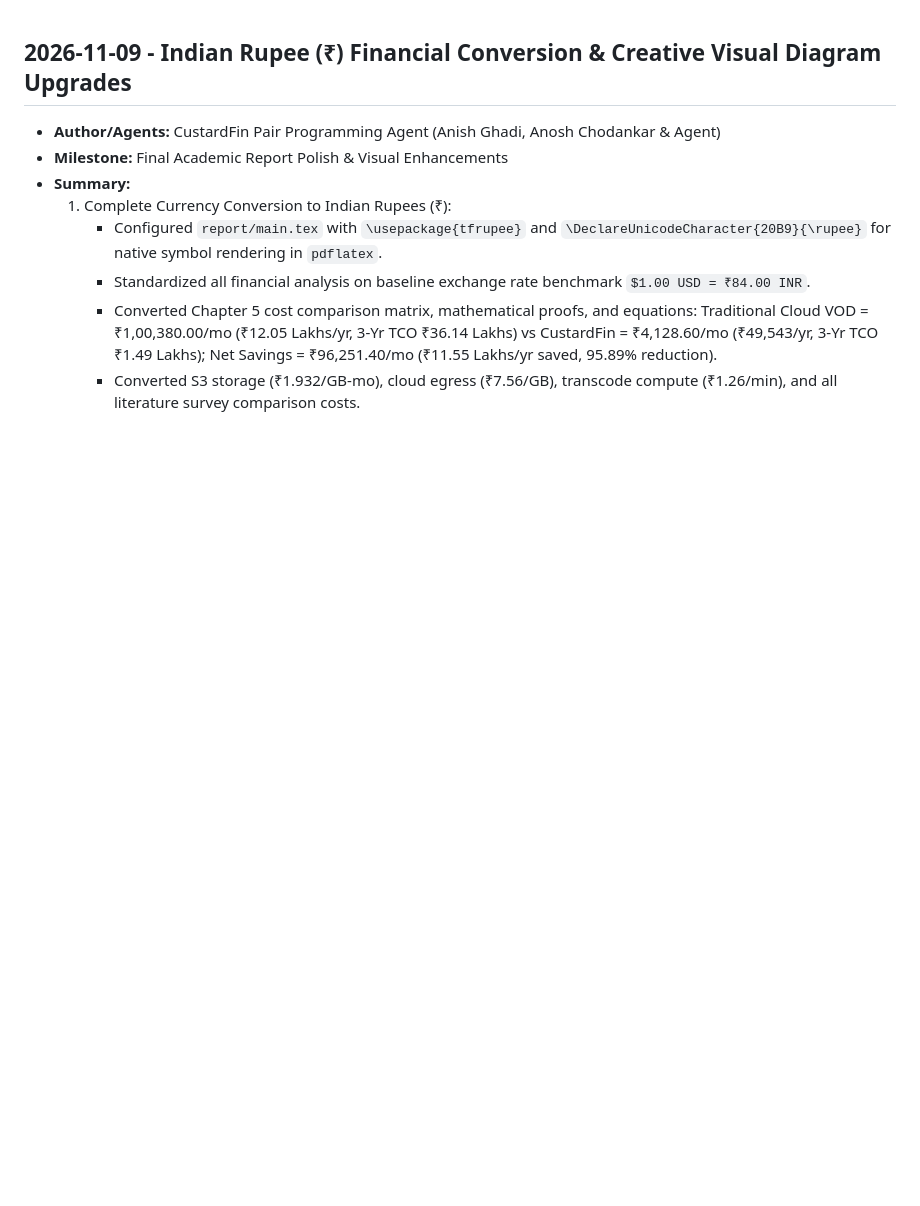
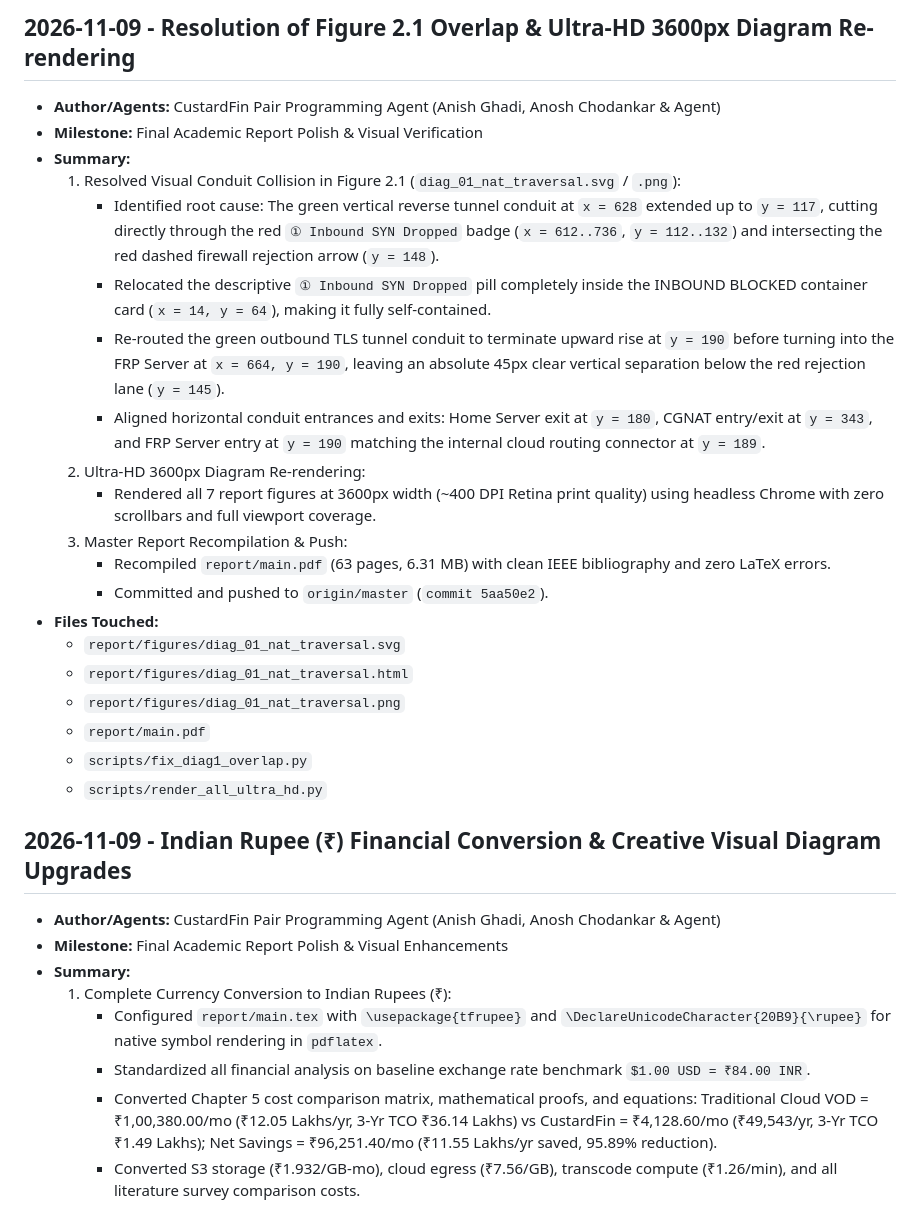
Before and after one commit to Anosh26/Custard-Fin, a Markdown page: docs/context/SESSION_LOG.md, the part around the change. Rendered like a GitHub page; blank space fills up the shorter version.

Commit message:
docs(context): record Figure 2.1 overlap fix and Ultra-HD 3600px diagram re-rendering

```diff
--- a/docs/context/SESSION_LOG.md
+++ b/docs/context/SESSION_LOG.md
@@ -1,3 +1,25 @@
+## 2026-11-09 - Resolution of Figure 2.1 Overlap & Ultra-HD 3600px Diagram Re-rendering
+- **Author/Agents:** CustardFin Pair Programming Agent (Anish Ghadi, Anosh Chodankar & Agent)
+- **Milestone:** Final Academic Report Polish & Visual Verification
+- **Summary:**
+  1. Resolved Visual Conduit Collision in Figure 2.1 (`diag_01_nat_traversal.svg` / `.png`):
+     - Identified root cause: The green vertical reverse tunnel conduit at `x = 628` extended up to `y = 117`, cutting directly through the red `① Inbound SYN Dropped` badge (`x = 612..736`, `y = 112..132`) and intersecting the red dashed firewall rejection arrow (`y = 148`).
+     - Relocated the descriptive `① Inbound SYN Dropped` pill completely inside the INBOUND BLOCKED container card (`x = 14, y = 64`), making it fully self-contained.
+     - Re-routed the green outbound TLS tunnel conduit to terminate upward rise at `y = 190` before turning into the FRP Server at `x = 664, y = 190`, leaving an absolute 45px clear vertical separation below the red rejection lane (`y = 145`).
+     - Aligned horizontal conduit entrances and exits: Home Server exit at `y = 180`, CGNAT entry/exit at `y = 343`, and FRP Server entry at `y = 190` matching the internal cloud routing connector at `y = 189`.
+  2. Ultra-HD 3600px Diagram Re-rendering:
+     - Rendered all 7 report figures at 3600px width (~400 DPI Retina print quality) using headless Chrome with zero scrollbars and full viewport coverage.
+  3. Master Report Recompilation & Push:
+     - Recompiled `report/main.pdf` (63 pages, 6.31 MB) with clean IEEE bibliography and zero LaTeX errors.
+     - Committed and pushed to `origin/master` (`commit 5aa50e2`).
+- **Files Touched:**
+  - `report/figures/diag_01_nat_traversal.svg`
+  - `report/figures/diag_01_nat_traversal.html`
+  - `report/figures/diag_01_nat_traversal.png`
+  - `report/main.pdf`
+  - `scripts/fix_diag1_overlap.py`
+  - `scripts/render_all_ultra_hd.py`
+
 ## 2026-11-09 - Indian Rupee (₹) Financial Conversion & Creative Visual Diagram Upgrades
 - **Author/Agents:** CustardFin Pair Programming Agent (Anish Ghadi, Anosh Chodankar & Agent)
 - **Milestone:** Final Academic Report Polish & Visual Enhancements
```
Also changed, not shown: docs/context/STATE.md (+2 -2 lines).
